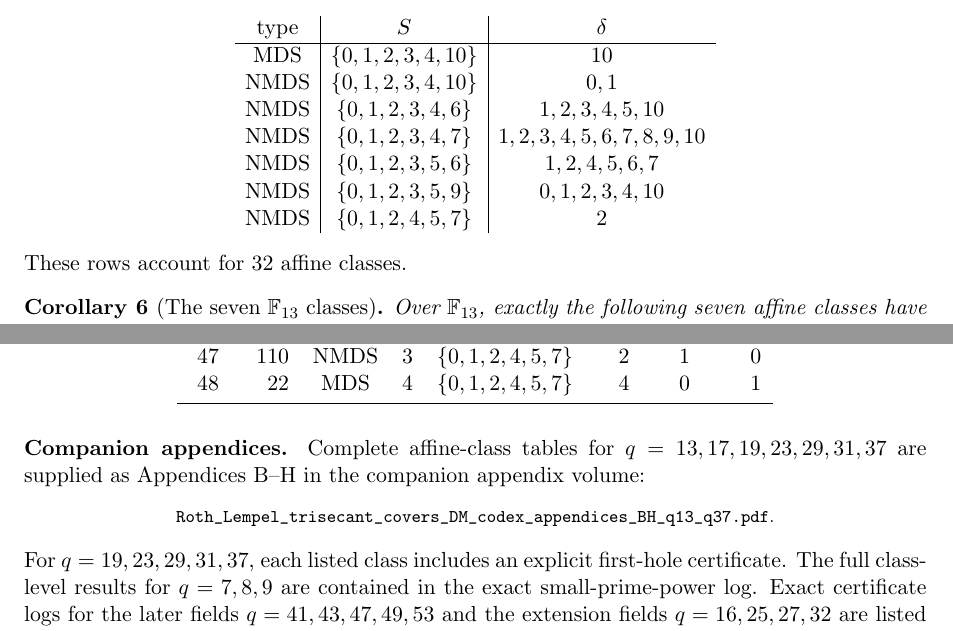
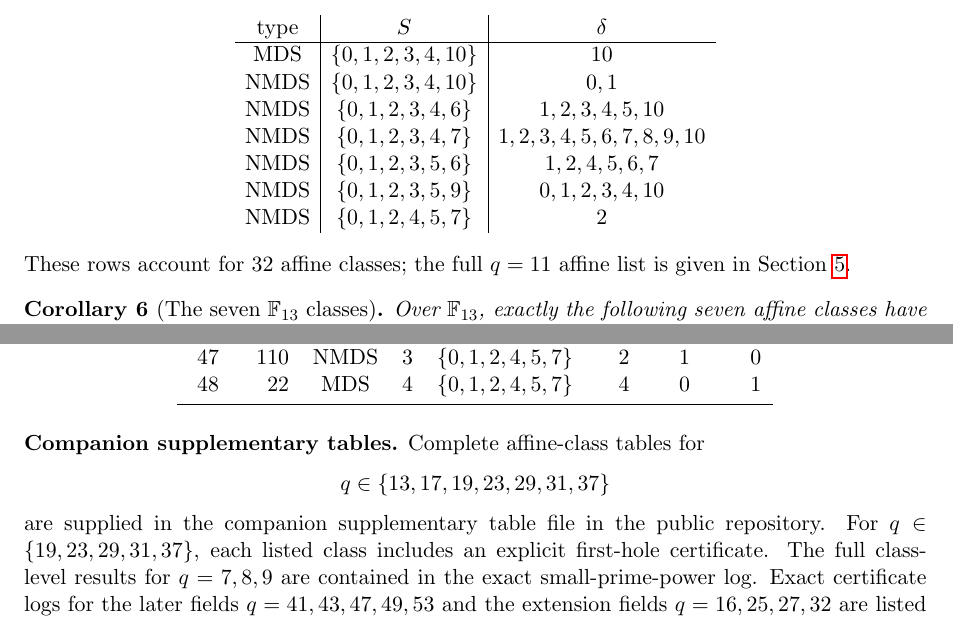
Before and after one commit to matheorist/roth-lempel-covering-radius, a LaTeX paper (paper/Roth_Lempel_trisecant_covers_DM_codex.tex): two parts of pages 13 and 16 of 17 before the commit and two parts of pages 13 and 14 of 17 after it, joined at a grey line, cut so that both start at the same text. Compiled offline with pdfLaTeX.

Commit message:
Refine manuscript after full review

```diff
--- a/paper/Roth_Lempel_trisecant_covers_DM_codex.tex
+++ b/paper/Roth_Lempel_trisecant_covers_DM_codex.tex
@@ -981,7 +981,8 @@ representative families.
 \mathrm{NMDS} & \{0,1,2,4,5,7\} & 2
 \end{array}
 \]
-These rows account for \(32\) affine classes.
+These rows account for \(32\) affine classes; the full \(q=11\) affine list
+is given in Section~\ref{sec:q11-complete}.
 
 \begin{corollary}[The seven \(\F_{13}\) classes]\label{cor:q13-seven}
 Over \(\F_{13}\), exactly the following seven affine classes have covering
@@ -1004,3 +1087,23 @@ All remaining \(139\) affine classes have covering radius \(4\).
+46 & 110 & NMDS & 4 & \(\{0,1,2,4,5,7\}\) & 0 & 0 & 1\\
+47 & 110 & NMDS & 3 & \(\{0,1,2,4,5,7\}\) & 2 & 1 & 0\\
+48 & 22 & MDS & 4 & \(\{0,1,2,4,5,7\}\) & 4 & 0 & 1\\
+\bottomrule
+\end{longtable}
+
+\noindent\textbf{Companion supplementary tables.}
+Complete affine-class tables for
+\[
+q\in\{13,17,19,23,29,31,37\}
+\]
+are supplied in the companion supplementary table file in the public
+repository.  For \(q\in\{19,23,29,31,37\}\), each listed class includes an
+explicit first-hole certificate.  The full class-level results for
+\(q=7,8,9\) are contained in the exact small-prime-power log.  Exact
+certificate logs for the later fields \(q=41,43,47,49,53\) and the
+extension fields \(q=16,25,27,32\) are listed in
+Section~\ref{sec:reproducibility} and are available in the public repository
+above.
+
 
 \section{Discussion}
 
@@ -1246,22 +1269,3 @@ idx & orbit & type & \(\rho\) & \(S\) & \(\delta\) & min & holes\\
-46 & 110 & NMDS & 4 & \(\{0,1,2,4,5,7\}\) & 0 & 0 & 1\\
-47 & 110 & NMDS & 3 & \(\{0,1,2,4,5,7\}\) & 2 & 1 & 0\\
-48 & 22 & MDS & 4 & \(\{0,1,2,4,5,7\}\) & 4 & 0 & 1\\
-\bottomrule
-\end{longtable}
-
-\noindent\textbf{Companion appendices.}
-Complete affine-class tables for \(q=13,17,19,23,29,31,37\) are supplied as
-Appendices B--H in the companion appendix volume:
-\begin{center}
-\footnotesize\path{Roth_Lempel_trisecant_covers_DM_codex_appendices_BH_q13_q37.pdf}.
-\end{center}
-For \(q=19,23,29,31,37\), each listed class includes an explicit first-hole
-certificate.  The full class-level results for \(q=7,8,9\) are contained in
-the exact small-prime-power log.  Exact certificate logs for the later fields
-\(q=41,43,47,49,53\) and the extension fields \(q=16,25,27,32\) are listed
-in Section~\ref{sec:reproducibility} and are available in the public
-repository above.
-
 \begin{thebibliography}{99}
 
 \bibitem{Ball2015}
```
Also changed, not shown: paper/Roth_Lempel_trisecant_covers_DM_codex_full_review_revision.pdf (added), paper/Roth_Lempel_trisecant_covers_DM_codex.tex (170 more changed lines).
